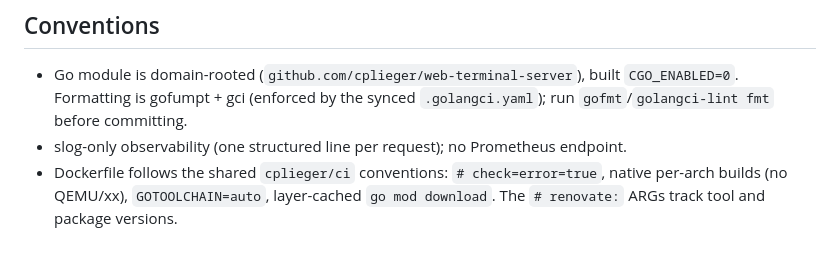
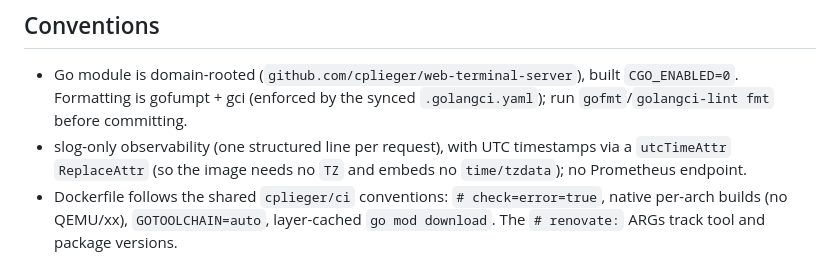
Before and after one commit to cplieger/web-terminal-server, a Markdown page: CONTRIBUTING.md, the part around the change. Drawn GitHub-style.

```diff
--- a/CONTRIBUTING.md
+++ b/CONTRIBUTING.md
@@ -101,8 +101,9 @@ would break the in-container build, which is why `.dockerignore` excludes it.
 - Go module is domain-rooted (`github.com/cplieger/web-terminal-server`), built
   `CGO_ENABLED=0`. Formatting is gofumpt + gci (enforced by the synced
   `.golangci.yaml`); run `gofmt`/`golangci-lint fmt` before committing.
-- slog-only observability (one structured line per request); no Prometheus
-  endpoint.
+- slog-only observability (one structured line per request), with UTC
+  timestamps via a `utcTimeAttr` `ReplaceAttr` (so the image needs no `TZ`
+  and embeds no `time/tzdata`); no Prometheus endpoint.
 - Dockerfile follows the shared `cplieger/ci` conventions: `# check=error=true`, native
   per-arch builds (no QEMU/xx), `GOTOOLCHAIN=auto`, layer-cached `go mod
   download`. The `# renovate:` ARGs track tool and package versions.
```
Also changed, not shown: README.md (+1 -1 lines).
